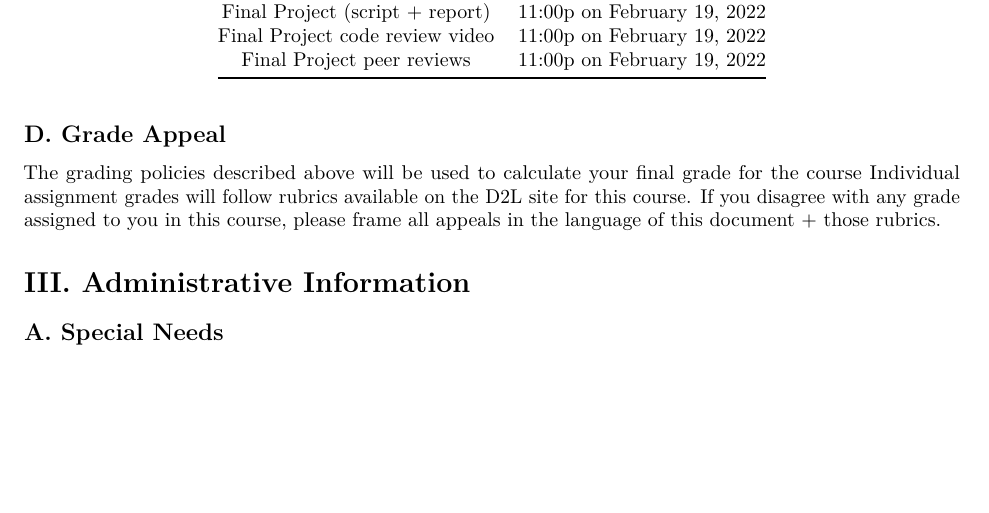
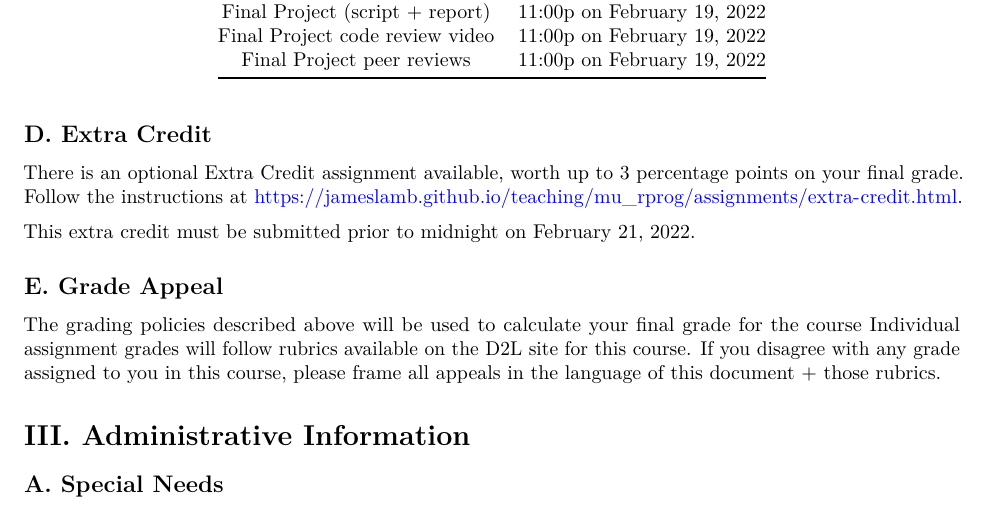
Before and after one commit to jameslamb/teaching, an R Markdown document (mu_rprog/syllabus-async.Rmd): part of page 5 of 7, cut so that both start at the same text, the shorter picture padded with empty space. Rendered offline with R 4.5, knitr and Pandoc, then LaTeX, with nearby package versions.

Commit message:
[mu_rprog] add extra credit details (#119)

```diff
--- a/mu_rprog/syllabus-async.Rmd
+++ b/mu_rprog/syllabus-async.Rmd
@@ -253,7 +253,14 @@ All times below are in Central Time.
 |Final Project code review video | 11:00p on February 19, 2022 |
 |Final Project peer reviews      | 11:00p on February 19, 2022 |
 
-\subsection{D. Grade Appeal}
+\subsection{D. Extra Credit}
+
+There is an optional Extra Credit assignment available, worth up to 3 percentage points on your final grade.
+Follow the instructions at https://jameslamb.github.io/teaching/mu_rprog/assignments/extra-credit.html.
+
+This extra credit must be submitted prior to midnight on February 21, 2022.
+
+\subsection{E. Grade Appeal}
 
 The grading policies described above will be used to calculate your final grade for the course
 Individual assignment grades will follow rubrics available on the D2L site for this course.
```
